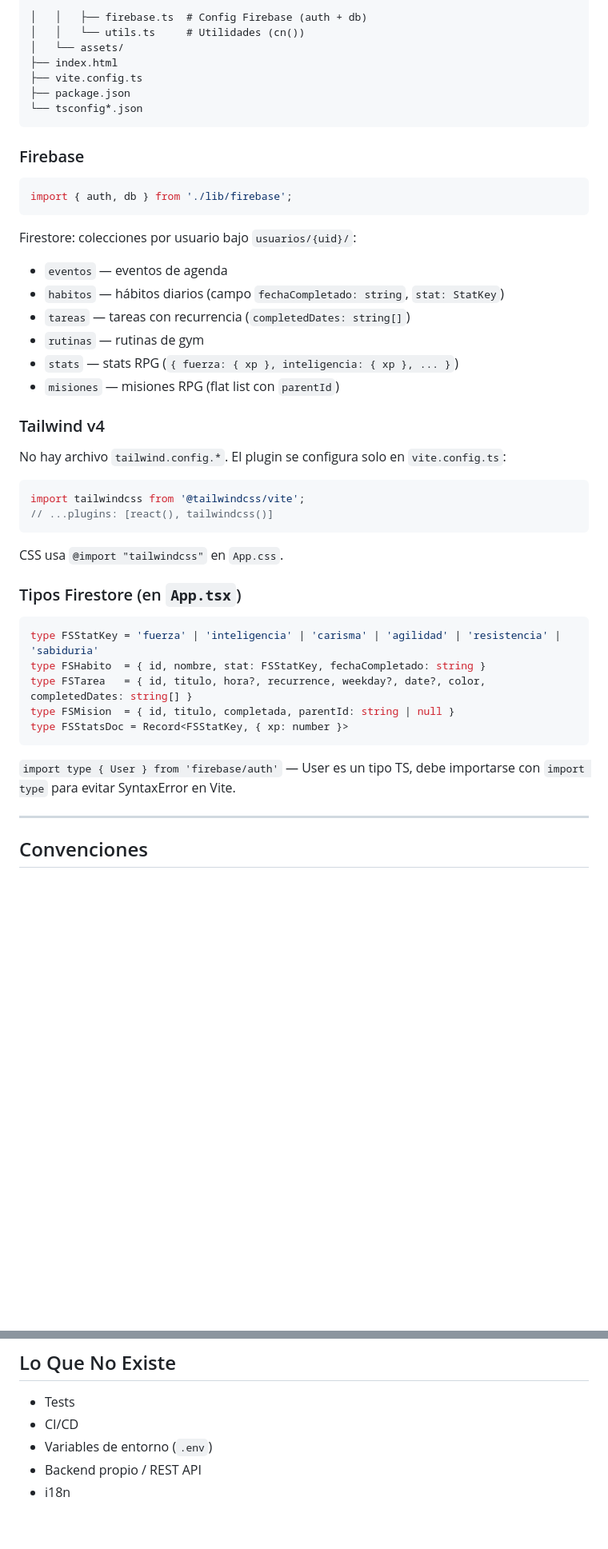
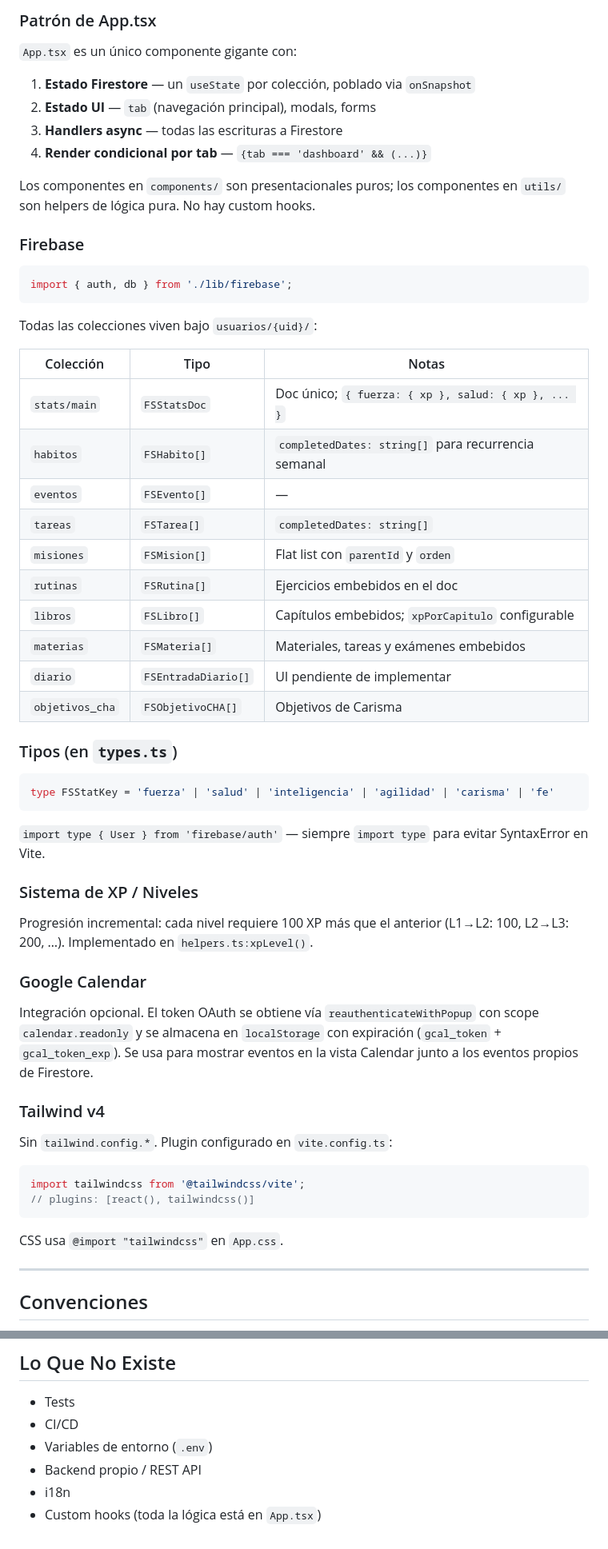
Before and after one commit to ElGringoi/miAppEstudio, a Markdown page: CLAUDE.md, 2 parts joined by grey strips. Shown at 80% size. Rendered like a GitHub page; blank space fills up the shorter version.

Commit message:
Actualizo CLAUDE.md con documentación más completa del proyecto
Co-Authored-By: Claude Sonnet 4.6 <noreply@anthropic.com>

````diff
--- a/CLAUDE.md
+++ b/CLAUDE.md
@@ -60,12 +78,13 @@ web/
 
-│   │   ├── firebase.ts  # Config Firebase (auth + db)
-│   │   └── utils.ts     # Utilidades (cn())
-│   └── assets/
-├── index.html
-├── vite.config.ts
-├── package.json
-└── tsconfig*.json
-```
+### Patrón de App.tsx
+
+`App.tsx` es un único componente gigante con:
+1. **Estado Firestore** — un `useState` por colección, poblado via `onSnapshot`
+2. **Estado UI** — `tab` (navegación principal), modals, forms
+3. **Handlers async** — todas las escrituras a Firestore
+4. **Render condicional por tab** — `{tab === 'dashboard' && (...)}`
+
+Los componentes en `components/` son presentacionales puros; los componentes en `utils/` son helpers de lógica pura. No hay custom hooks.
 
 ### Firebase
 
@@ -73,34 +92,45 @@ web/
 import { auth, db } from './lib/firebase';
 ```
 
-Firestore: colecciones por usuario bajo `usuarios/{uid}/`:
-- `eventos` — eventos de agenda
-- `habitos` — hábitos diarios (campo `fechaCompletado: string`, `stat: StatKey`)
-- `tareas` — tareas con recurrencia (`completedDates: string[]`)
-- `rutinas` — rutinas de gym
-- `stats` — stats RPG (`{ fuerza: { xp }, inteligencia: { xp }, ... }`)
-- `misiones` — misiones RPG (flat list con `parentId`)
+Todas las colecciones viven bajo `usuarios/{uid}/`:
+
+| Colección | Tipo | Notas |
+|---|---|---|
+| `stats/main` | `FSStatsDoc` | Doc único; `{ fuerza: { xp }, salud: { xp }, ... }` |
+| `habitos` | `FSHabito[]` | `completedDates: string[]` para recurrencia semanal |
+| `eventos` | `FSEvento[]` | — |
+| `tareas` | `FSTarea[]` | `completedDates: string[]` |
+| `misiones` | `FSMision[]` | Flat list con `parentId` y `orden` |
+| `rutinas` | `FSRutina[]` | Ejercicios embebidos en el doc |
+| `libros` | `FSLibro[]` | Capítulos embebidos; `xpPorCapitulo` configurable |
+| `materias` | `FSMateria[]` | Materiales, tareas y exámenes embebidos |
+| `diario` | `FSEntradaDiario[]` | UI pendiente de implementar |
+| `objetivos_cha` | `FSObjetivoCHA[]` | Objetivos de Carisma |
+
+### Tipos (en `types.ts`)
+
+```ts
+type FSStatKey = 'fuerza' | 'salud' | 'inteligencia' | 'agilidad' | 'carisma' | 'fe'
+```
+
+`import type { User } from 'firebase/auth'` — siempre `import type` para evitar SyntaxError en Vite.
+
+### Sistema de XP / Niveles
+
+Progresión incremental: cada nivel requiere 100 XP más que el anterior (L1→L2: 100, L2→L3: 200, …). Implementado en `helpers.ts:xpLevel()`.
+
+### Google Calendar
+
+Integración opcional. El token OAuth se obtiene vía `reauthenticateWithPopup` con scope `calendar.readonly` y se almacena en `localStorage` con expiración (`gcal_token` + `gcal_token_exp`). Se usa para mostrar eventos en la vista Calendar junto a los eventos propios de Firestore.
 
 ### Tailwind v4
 
-No hay archivo `tailwind.config.*`. El plugin se configura solo en `vite.config.ts`:
+Sin `tailwind.config.*`. Plugin configurado en `vite.config.ts`:
 ```ts
 import tailwindcss from '@tailwindcss/vite';
-// ...plugins: [react(), tailwindcss()]
+// plugins: [react(), tailwindcss()]
 ```
 CSS usa `@import "tailwindcss"` en `App.css`.
-
-### Tipos Firestore (en `App.tsx`)
-
-```ts
-type FSStatKey = 'fuerza' | 'inteligencia' | 'carisma' | 'agilidad' | 'resistencia' | 'sabiduria'
-type FSHabito  = { id, nombre, stat: FSStatKey, fechaCompletado: string }
-type FSTarea   = { id, titulo, hora?, recurrence, weekday?, date?, color, completedDates: string[] }
-type FSMision  = { id, titulo, completada, parentId: string | null }
-type FSStatsDoc = Record<FSStatKey, { xp: number }>
-```
-
-`import type { User } from 'firebase/auth'` — User es un tipo TS, debe importarse con `import type` para evitar SyntaxError en Vite.
 
 ---
 
@@ -121,3 +151,4 @@ type FSStatsDoc = Record<FSStatKey, { xp: number }>
 - Variables de entorno (`.env`)
 - Backend propio / REST API
 - i18n
+- Custom hooks (toda la lógica está en `App.tsx`)
````
Also changed, not shown: other parts of CLAUDE.md (+35 -17 lines).
